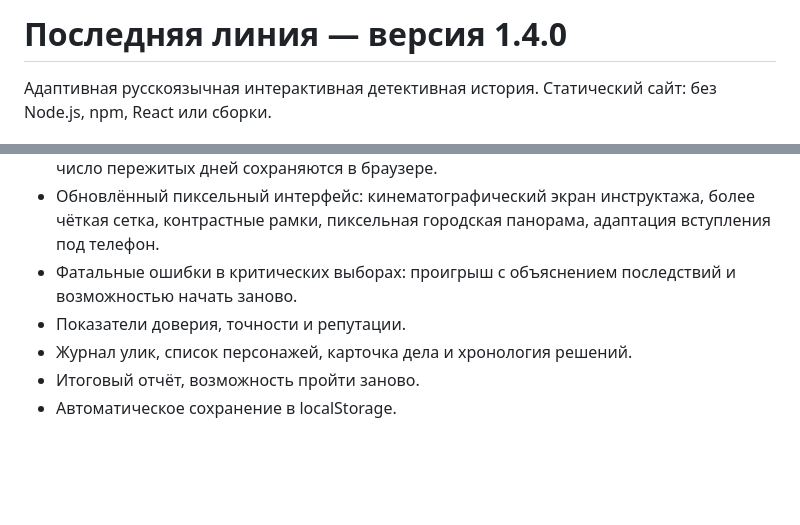
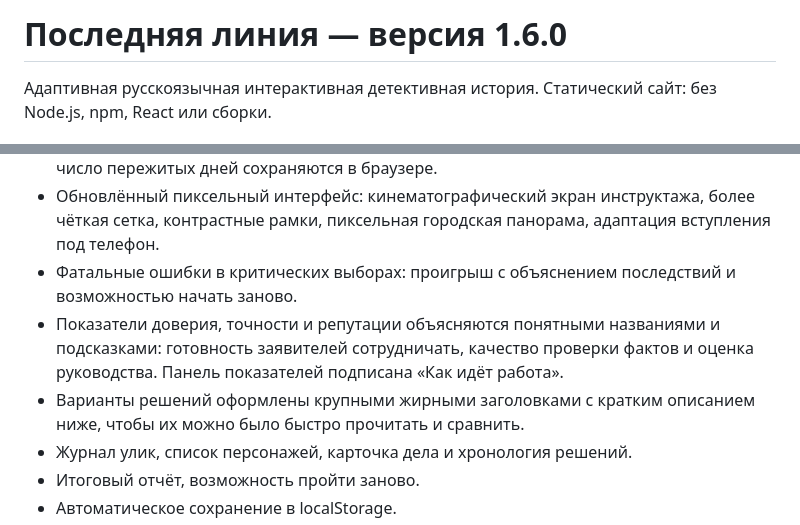
Before and after one commit to zority003-design/slskb, a Markdown page: README.md, 2 parts joined by grey strips. Rendered like a GitHub page; blank space fills up the shorter version.

```diff
--- a/README.md
+++ b/README.md
@@ -1,4 +1,4 @@
-# Последняя линия — версия 1.4.0
+# Последняя линия — версия 1.6.0
 
 Адаптивная русскоязычная интерактивная детективная история. Статический сайт: без Node.js, npm, React или сборки.
 
@@ -27,7 +27,8 @@
 - Показатель репутации влияет на стартовые условия следующего дня; прогресс карьеры и число пережитых дней сохраняются в браузере.
 - Обновлённый пиксельный интерфейс: кинематографический экран инструктажа, более чёткая сетка, контрастные рамки, пиксельная городская панорама, адаптация вступления под телефон.
 - Фатальные ошибки в критических выборах: проигрыш с объяснением последствий и возможностью начать заново.
-- Показатели доверия, точности и репутации.
+- Показатели доверия, точности и репутации объясняются понятными названиями и подсказками: готовность заявителей сотрудничать, качество проверки фактов и оценка руководства. Панель показателей подписана «Как идёт работа».
+- Варианты решений оформлены крупными жирными заголовками с кратким описанием ниже, чтобы их можно было быстро прочитать и сравнить.
 - Журнал улик, список персонажей, карточка дела и хронология решений.
 - Итоговый отчёт, возможность пройти заново.
 - Автоматическое сохранение в localStorage.
```
